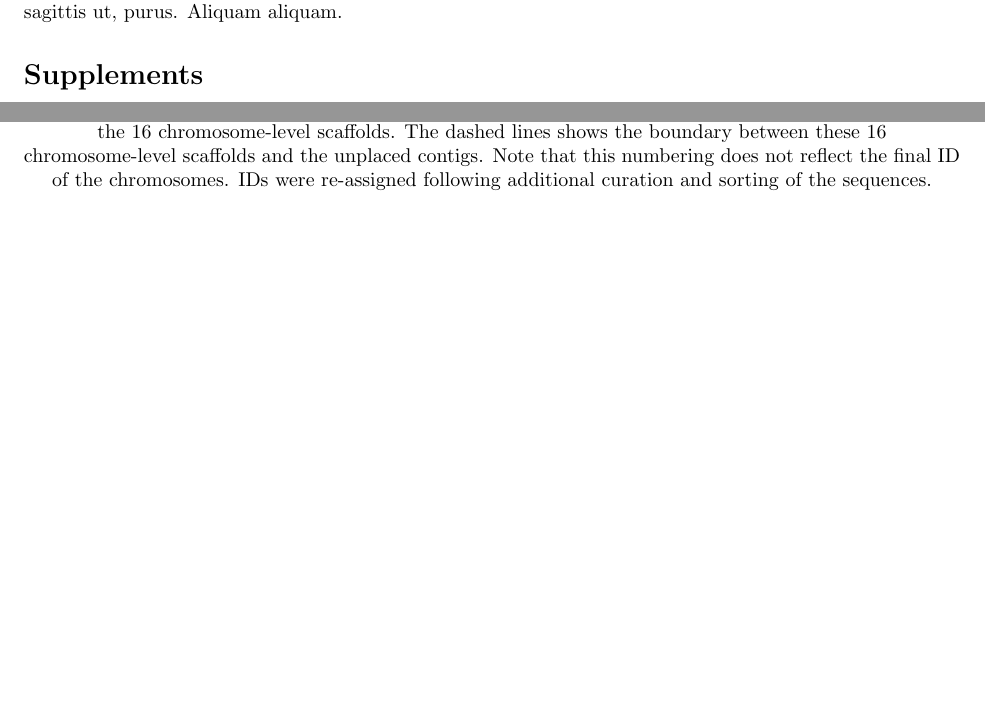
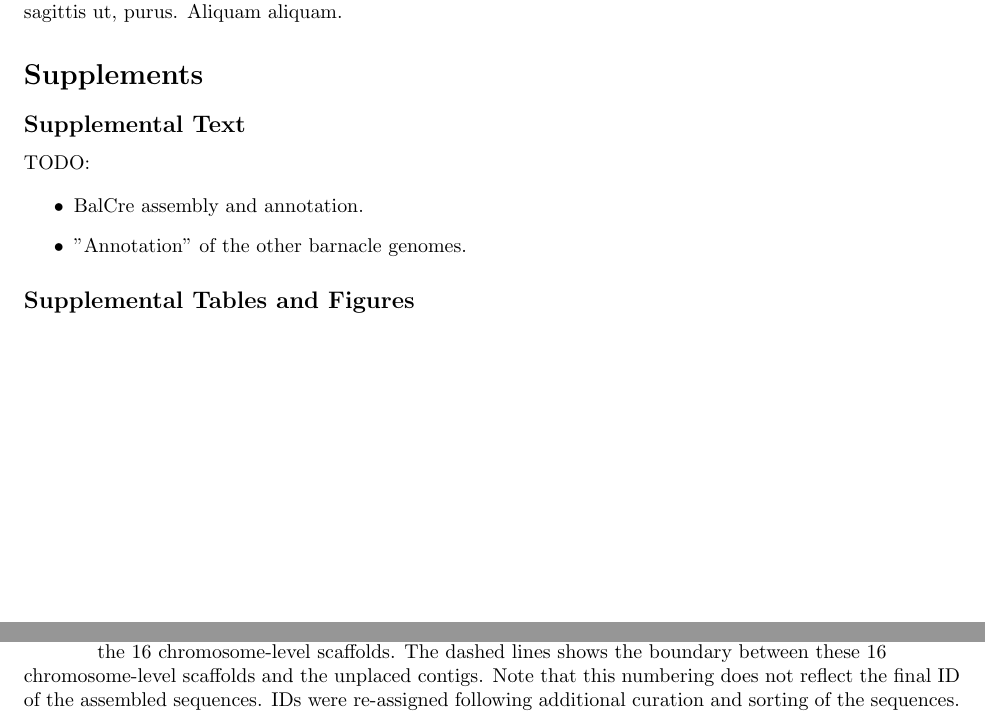
Before and after one commit to kr-colab/balanus_genome_ms, a LaTeX paper (docs/barnacle_genome_ms.tex): two parts of pages 5 and 7 of 8 before the commit and two parts of pages 5 and 8 of 8 after it, joined at a grey line, cut so that both start at the same text, the shorter picture padded with empty space. Compiled offline with pdfLaTeX.

Commit message:
Re-organized supplements

```diff
--- a/docs/barnacle_genome_ms.tex
+++ b/docs/barnacle_genome_ms.tex
@@ -175,7 +175,17 @@ Following the identification of HCEs, we compared their sequence composition aga
 
 \section*{Supplements}
 
-% TODO: have the right numbering for this.
+\subsection*{Supplemental Text}
+
+TODO:
+
+\begin{itemize}
+    \item BalCre assembly and annotation.
+    \item "Annotation" of the other barnacle genomes.
+\end{itemize}
+
+\subsection*{Supplemental Tables and Figures}
+
 \begin{table}[htbp]
     \centering
     \suptablecaption{Assembly statistics for the \textit{Balanus glandula} genome at different stages of the assembly process. \texttt{BUSCO} results refer to the \texttt{arthropoda\_odb10} dataset.}
@@ -251,7 +259,7 @@ Following the identification of HCEs, we compared their sequence composition aga
 \begin{figure}[htbp]
     \centering
     \includegraphics[width=0.8\textwidth]{figures/sups_hic.pdf}
-    \supfigurecaption{Hi-C contact map of the \textit{B. glandula} assembly.} The contact map shows the assembly following manual curation in \texttt{Juicebox}. The numbers (1-16) denote the 16 chromosome-level scaffolds. The dashed lines shows the boundary between these 16 chromosome-level scaffolds and the unplaced contigs. Note that this numbering does not reflect the final ID of the chromosomes. IDs were re-assigned following additional curation and sorting of the sequences.\label{fig:sup_hic}
+    \supfigurecaption{Hi-C contact map of the \textit{B. glandula} assembly.} The contact map shows the assembly following manual curation in \texttt{Juicebox}. The numbers (1-16) denote the 16 chromosome-level scaffolds. The dashed lines shows the boundary between these 16 chromosome-level scaffolds and the unplaced contigs. Note that this numbering does not reflect the final ID of the assembled sequences. IDs were re-assigned following additional curation and sorting of the sequences.\label{fig:sup_hic}
 \end{figure}
 
 \end{document}
```
Also changed, not shown: docs/barnacle_genome_ms.tex (2 more changed lines).
